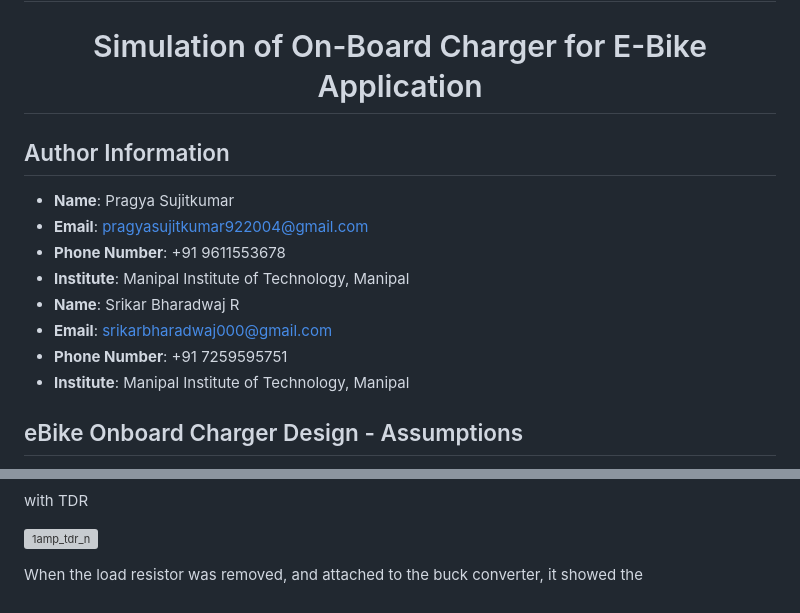
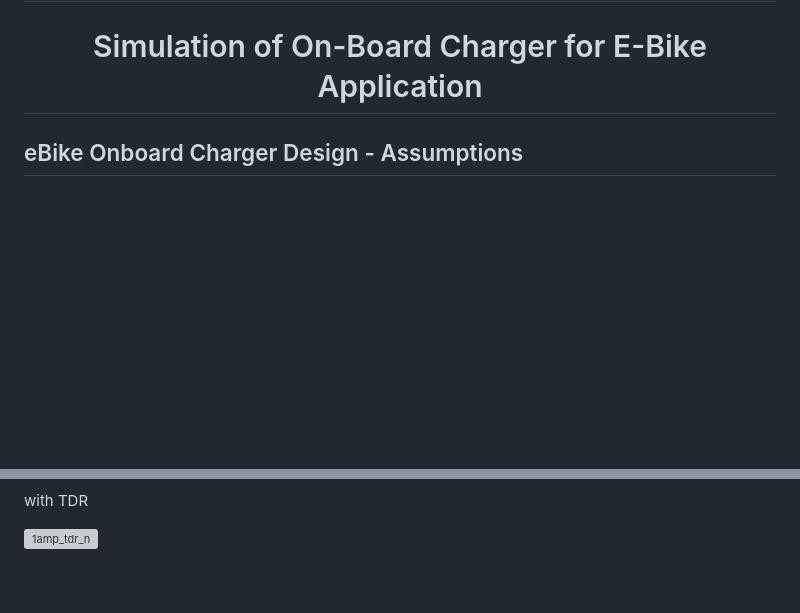
Before and after one commit to SrikarBharadwajR/EV_MasterClass, a Markdown page: README.md, 2 parts joined by grey strips. Drawn GitHub-style; blank space fills up the shorter version; grey boxes are pictures that could not be loaded.

```diff
--- a/README.md
+++ b/README.md
@@ -1,16 +1,5 @@
 <h2 align="center" style="font-weight: normal;">EV MASTER CLASS CAPSTONE PROJECT</h2>
 <h1 align="center">Simulation of On-Board Charger for E-Bike Application</h1>
-
-## Author Information
-
-- **Name**: Pragya Sujitkumar
-- **Email**: [pragyasujitkumar922004@gmail.com](mailto:pragyasujitkumar922004@gmail.com)
-- **Phone Number**: +91 9611553678
-- **Institute**: Manipal Institute of Technology, Manipal<br>
-- **Name**: Srikar Bharadwaj R
-- **Email**: [srikarbharadwaj000@gmail.com](mailto:srikarbharadwaj000@gmail.com)
-- **Phone Number**: +91 7259595751
-- **Institute**: Manipal Institute of Technology, Manipal
 
 
 ## eBike Onboard Charger Design - Assumptions
@@ -156,6 +145,3 @@ When the capacitance values was increased, the ripples were below 1%.
 with TDR
 
 ![1amp_tdr_n](img/FBR_1A_n.jpg)
-
-
-When the load resistor was removed, and attached to the buck converter, it showed the
```
